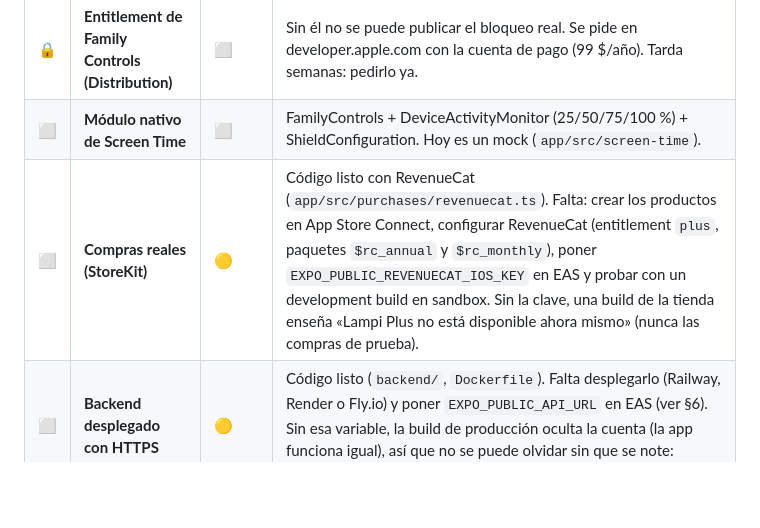
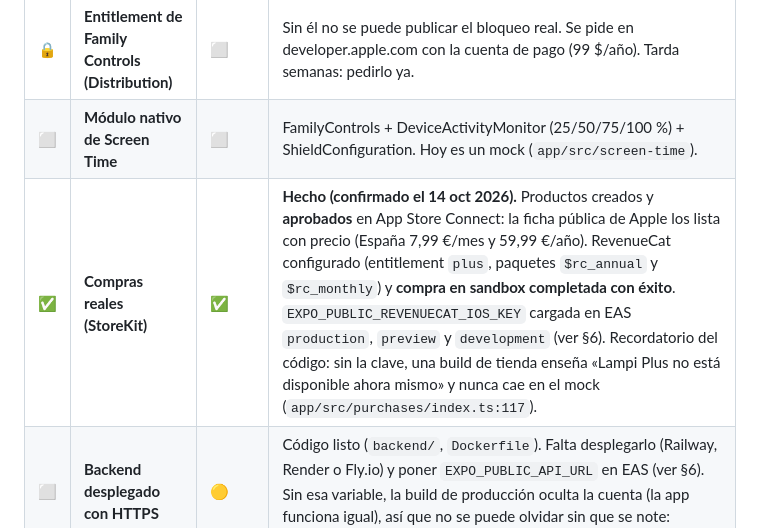
Before and after one commit to MniSantiago/Lumi, a Markdown page: APP_STORE.md, the part around the change. Drawn GitHub-style; blank space fills up the shorter version.

Commit message:
Guía: la casilla de compras reales (StoreKit) estaba sin marcar y ya está hecho
La línea 13 decía «falta poner EXPO_PUBLIC_REVENUECAT_IOS_KEY en EAS y probar en
sandbox», pero la línea 149 —un día posterior, commit df98e1c— dice que las
variables ya están cargadas en production, preview y development. La casilla no
era un pendiente: era una casilla que nadie volvió a marcar, y esa contradicción
ya ha costado dos revisiones de diagnóstico.

Queda cerrada con tres pruebas: Santiago confirma la clave en EAS y una compra en
sandbox completada con éxito; los productos están aprobados y vivos en App Store
Connect (la ficha pública de Apple los lista con precio); y la build que hoy está
en la tienda se compiló después del 1 de octubre, cuando se cargaron las
variables.

Solo documentación: no toca código ni configuración.

```diff
--- a/APP_STORE.md
+++ b/APP_STORE.md
@@ -10,7 +10,7 @@ Lo que Apple pide para publicar Lampi y en qué estado está. ✅ hecho · 🟡
 |---|---|---|---|
 | 🔒 | **Entitlement de Family Controls (Distribution)** | ⬜ | Sin él no se puede publicar el bloqueo real. Se pide en developer.apple.com con la cuenta de pago (99 $/año). Tarda semanas: pedirlo ya. |
 | ⬜ | **Módulo nativo de Screen Time** | ⬜ | FamilyControls + DeviceActivityMonitor (25/50/75/100 %) + ShieldConfiguration. Hoy es un mock (`app/src/screen-time`). |
-| ⬜ | **Compras reales (StoreKit)** | 🟡 | Código listo con RevenueCat (`app/src/purchases/revenuecat.ts`). Falta: crear los productos en App Store Connect, configurar RevenueCat (entitlement `plus`, paquetes `$rc_annual` y `$rc_monthly`), poner `EXPO_PUBLIC_REVENUECAT_IOS_KEY` en EAS y probar con un development build en sandbox. Sin la clave, una build de la tienda enseña «Lampi Plus no está disponible ahora mismo» (nunca las compras de prueba). |
+| ✅ | **Compras reales (StoreKit)** | ✅ | **Hecho (confirmado el 14 oct 2026).** Productos creados y **aprobados** en App Store Connect: la ficha pública de Apple los lista con precio (España 7,99 €/mes y 59,99 €/año). RevenueCat configurado (entitlement `plus`, paquetes `$rc_annual` y `$rc_monthly`) y **compra en sandbox completada con éxito**. `EXPO_PUBLIC_REVENUECAT_IOS_KEY` cargada en EAS `production`, `preview` y `development` (ver §6). Recordatorio del código: sin la clave, una build de tienda enseña «Lampi Plus no está disponible ahora mismo» y nunca cae en el mock (`app/src/purchases/index.ts:117`). |
 | ⬜ | **Backend desplegado con HTTPS** | 🟡 | Código listo (`backend/`, `Dockerfile`). Falta desplegarlo (Railway, Render o Fly.io) y poner `EXPO_PUBLIC_API_URL` en EAS (ver §6). Sin esa variable, la build de producción oculta la cuenta (la app funciona igual), así que no se puede olvidar sin que se note: comprobar que Ajustes › Cuenta aparece antes de enviar. |
 | ⬜ | **Dominio y correo** | 🟡 | `contactEmail` ya es `hola@lampi.es` (sale en Ayuda y en la web): crear ese buzón o reenvío. Falta verificar el dominio en Resend (SPF y DKIM) y poner `MAIL_FROM` (p. ej. `Lampi <hola@lampi.es>`). |
 
```
